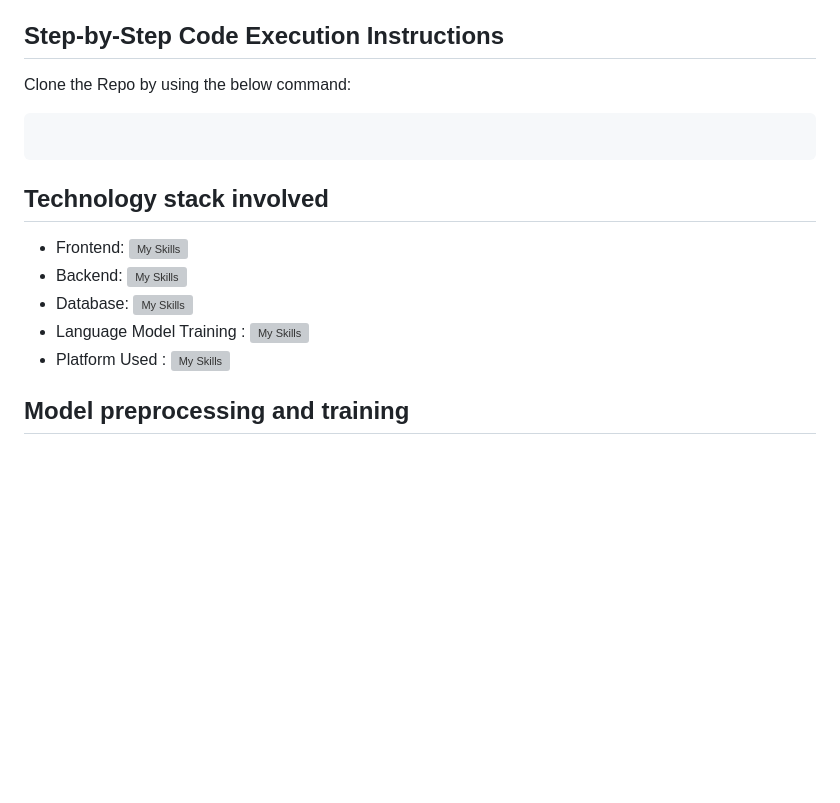
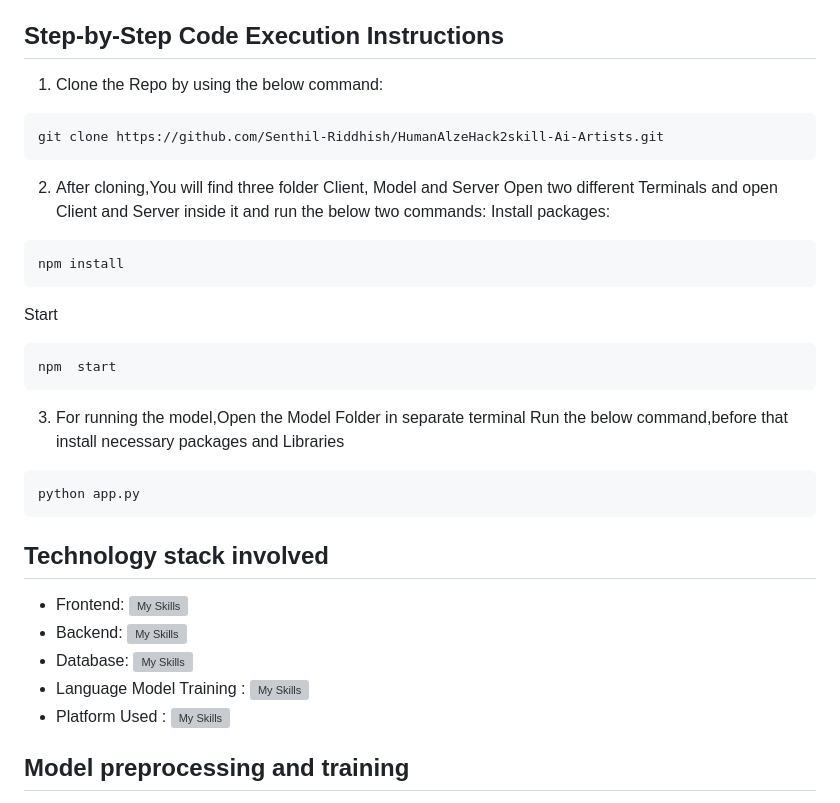
Before and after one commit to Senthil-Riddhish/HumanAlzeHack2skill-Ai-Artists, a Markdown page: README.md, the part around one of its changes. GitHub-like rendering; blank space fills up the shorter version; grey boxes are pictures that could not be loaded.

````diff
--- a/README.md
+++ b/README.md
@@ -46,9 +46,26 @@ Datasets taken from [YouData.ai](https://www.youdata.ai/) :
 -  Natural Language Processing (Nlp) Reasoning: https://www.youdata.ai/datasets/661d16cf9982e31fead0149d
 
 ## Step-by-Step Code Execution Instructions
-Clone the Repo by using the below command:
+1. Clone the Repo by using the below command:
 ```
+git clone https://github.com/Senthil-Riddhish/HumanAlzeHack2skill-Ai-Artists.git
 ```
+2. After cloning,You will find three folder Client, Model and Server
+Open two different Terminals and open Client and Server inside it and run the below two commands:
+Install packages:
+```
+npm install
+```
+Start
+```
+npm  start
+```
+3. For running the model,Open the Model  Folder in separate terminal
+Run the below command,before that install necessary packages and Libraries
+```
+python app.py
+```
+
 
 ## Technology stack involved
 - Frontend: [![My Skills](https://skillicons.dev/icons?i=react,tailwind)](https://skillicons.dev)
````
Also changed, not shown: other parts of README.md (+1 -1 lines).
